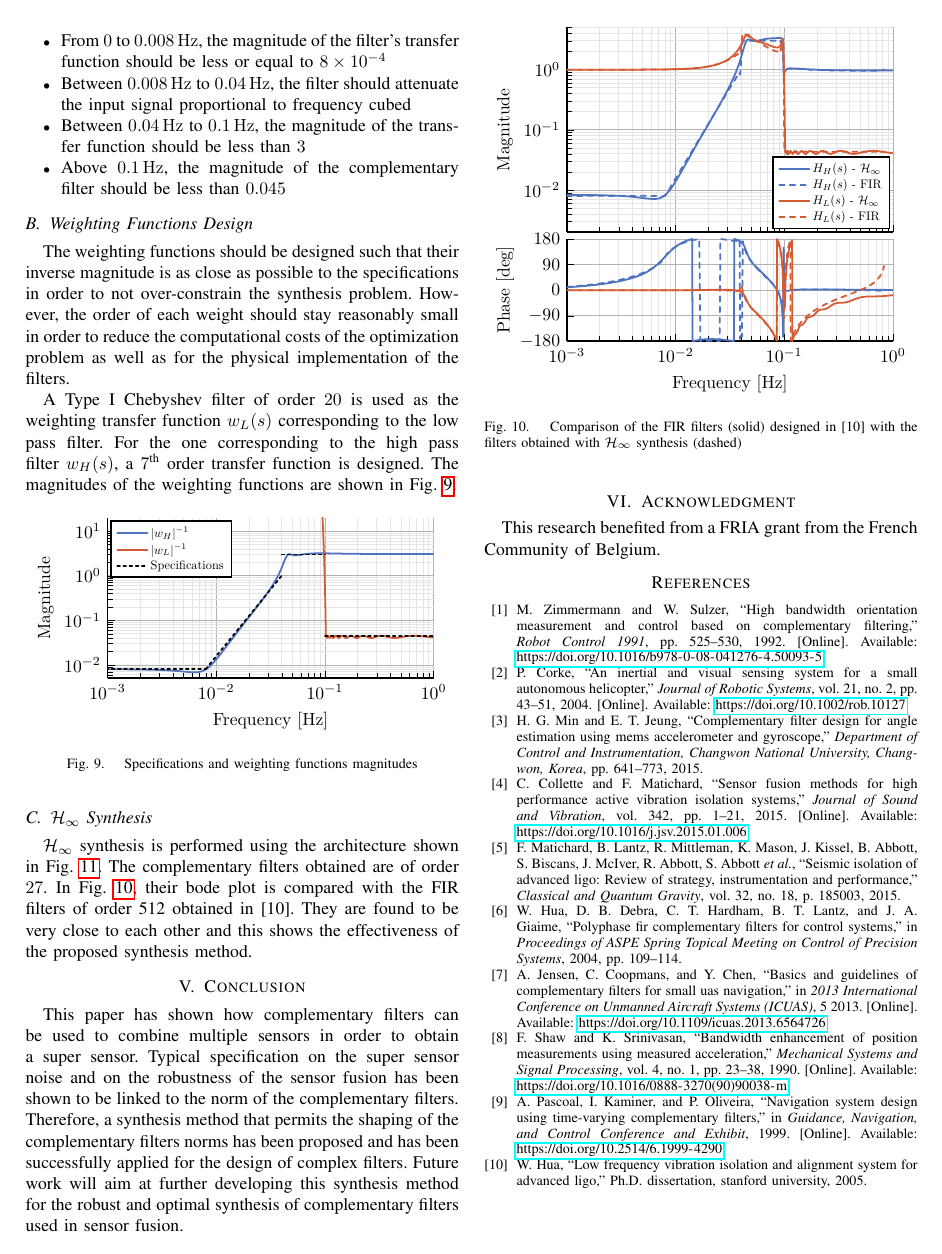
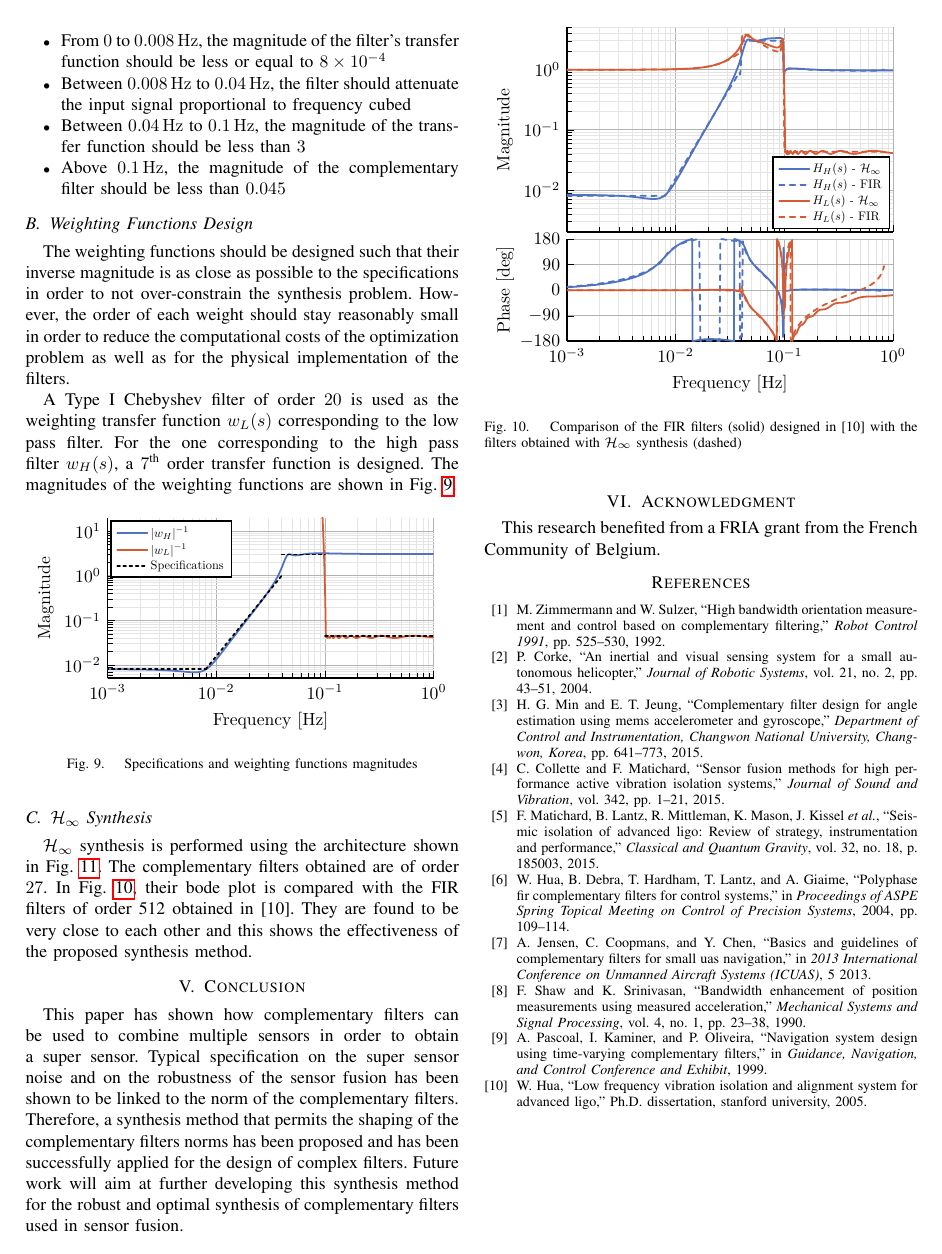
Before and after one commit to tdehaeze/dehaeze19_desig_compl_filte, a LaTeX paper (paper/paper.tex, which reads paper/ref.bib): page 5 of 5. The pictures show the PDF file paper/paper.pdf that the author committed with the source.

Commit message:
Modified the bibtex file

```diff
--- a/paper/paper.tex
+++ b/paper/paper.tex
@@ -47,7 +47,7 @@ This method is shown to be easily applicable for the synthesis of complex comple
 \end{abstract}
 
 \section{Introduction}
-\label{sec:org239b4b4}
+\label{sec:orgef65f8b}
 \label{sec:introduction}
 A set of filters is said to be complementary if the sum of their transfer functions is equal to one at all frequencies.
 These filters are used when two or more sensors are measuring the same physical quantity with different noise characteristics. Unreliable frequencies of each sensor are filtered out by the complementary filters and then combined to form a super sensor giving a better estimate of the physical quantity over a wider bandwidth.
@@ -134,7 +134,7 @@ Usually, the two sensors have high noise levels over distinct frequency regions.
 In order to lower the noise of the super sensor, the value of the norm \(|H_1|\) has to be lowered when \(\Phi_{n_1}\) is larger than \(\Phi_{n_2}\) and that of \(|H_2|\) lowered when \(\Phi_{n_2}\) is larger than \(\Phi_{n_1}\).
 
 \subsection{Robustness of the Fusion}
-\label{sec:org7c81675}
+\label{sec:org76bd8ec}
 \label{sec:fusion_robustness}
 
 In practical systems the sensor dynamics is not perfect and \eqref{eq:perfect_dynamics} is not verified.
@@ -180,12 +180,12 @@ As it is generally desired to limit the maximum phase added by the super sensor,
 Thus the norm of the complementary filter \(|H_i|\) should be made small at frequencies where \(|w_i|\) is large.
 
 \section{Complementary Filters Shaping using \(\mathcal{H}_\infty\) Synthesis}
-\label{sec:org4512d61}
+\label{sec:org332cb3d}
 \label{sec:hinf_method}
 As shown in Sec. \ref{sec:requirements}, the performance and robustness of the sensor fusion architecture depends on the complementary filters norms.
 Therefore, the development of a synthesis method of complementary filters that allows the shaping of their norm is necessary.
 \subsection{Shaping of Complementary Filters using \(\mathcal{H}_\infty\) synthesis}
-\label{sec:org42885ea}
+\label{sec:org6bf5bc6}
 \label{sec:hinf_synthesis}
 The synthesis objective is to shape the norm of two filters \(H_1(s)\) and \(H_2(s)\) while ensuring their complementary property \eqref{eq:comp_filter}.
 This is equivalent as to finding stable transfer functions \(H_1(s)\) and \(H_2(s)\) such that conditions \eqref{eq:comp_filter_problem_form} are satisfied.
@@ -234,7 +234,7 @@ The conditions \eqref{eq:hinf_cond_h1} and \eqref{eq:hinf_cond_h2} on the filter
 Therefore, all the conditions \eqref{eq:comp_filter_problem_form} are satisfied using this synthesis method based on \(\mathcal{H}_\infty\) synthesis, and thus it permits to shape complementary filters as desired.
 
 \subsection{Weighting Functions Design}
-\label{sec:org6492bf4}
+\label{sec:org7c299c6}
 \label{sec:hinf_weighting_func}
 The proper design of the weighting functions is of primary importance for the success of the presented complementary filters \(\mathcal{H}_\infty\) synthesis.
 
@@ -280,7 +280,7 @@ Magnitude of a weighting function generated using the proposed formula \eqref{eq
 \end{figure}
 
 \subsection{Validation of the proposed synthesis method}
-\label{sec:org1650523}
+\label{sec:org6b901aa}
 \label{sec:hinf_example}
 Let's validate the proposed design method of complementary filters with a simple example where two complementary filters \(H_1(s)\) and \(H_2(s)\) have to be designed such that:
 \begin{itemize}
@@ -324,7 +324,7 @@ Frequency response of the weighting functions and complementary filters obtained
 \end{figure}
 
 \subsection{Synthesis of Three Complementary Filters}
-\label{sec:orga872169}
+\label{sec:org853f307}
 \label{sec:hinf_three_comp_filters}
 Some applications may require to merge more than two sensors.
 In such a case, it is necessary to design as many complementary filters as the number of sensors used.
@@ -364,7 +364,7 @@ Frequency response of the weighting functions and three complementary filters ob
 \end{figure}
 
 \section{Application: Design of Complementary Filters used in the Active Vibration Isolation System at the LIGO}
-\label{sec:org6b43181}
+\label{sec:orgc06e7f7}
 \label{sec:application_ligo}
 Several complementary filters are used in the active isolation system at the LIGO \cite{hua05_low_ligo,hua04_polyp_fir_compl_filter_contr_system}.
 The requirements on those filters are very tight and thus their design is complex.
@@ -373,7 +373,7 @@ The obtained FIR filters are compliant with the requirements. However they are o
 
 The effectiveness of the proposed method is demonstrated by designing complementary filters with the same requirements as the one described in \cite{hua05_low_ligo}.
 \subsection{Complementary Filters Specifications}
-\label{sec:orge7d0e23}
+\label{sec:org5e0304c}
 \label{sec:ligo_specifications}
 The specifications for one pair of complementary filters used at the LIGO are summarized below (for further details, refer to \cite{hua04_polyp_fir_compl_filter_contr_system}) and shown in Fig. \ref{fig:ligo_weights}:
 \begin{itemize}
@@ -384,7 +384,7 @@ The specifications for one pair of complementary filters used at the LIGO are su
 \end{itemize}
 
 \subsection{Weighting Functions Design}
-\label{sec:org03404b3}
+\label{sec:org0f979b6}
 \label{sec:ligo_weights}
 The weighting functions should be designed such that their inverse magnitude is as close as possible to the specifications in order to not over-constrain the synthesis problem.
 However, the order of each weight should stay reasonably small in order to reduce the computational costs of the optimization problem as well as for the physical implementation of the filters.
@@ -401,7 +401,7 @@ Specifications and weighting functions magnitudes}
 \end{figure}
 
 \subsection{\(\mathcal{H}_\infty\) Synthesis}
-\label{sec:orgd133413}
+\label{sec:orgfb660cd}
 \label{sec:ligo_results}
 \(\mathcal{H}_\infty\) synthesis is performed using the architecture shown in Fig. \ref{eq:generalized_plant}.
 The complementary filters obtained are of order \(27\).
@@ -416,7 +416,7 @@ Comparison of the FIR filters (solid) designed in \cite{hua05_low_ligo} with the
 \end{figure}
 
 \section{Conclusion}
-\label{sec:orgde38c04}
+\label{sec:org2ef8ac8}
   \label{sec:conclusion}
 This paper has shown how complementary filters can be used to combine multiple sensors in order to obtain a super sensor.
 Typical specification on the super sensor noise and on the robustness of the sensor fusion has been shown to be linked to the norm of the complementary filters.
@@ -424,7 +424,7 @@ Therefore, a synthesis method that permits the shaping of the complementary filt
 Future work will aim at further developing this synthesis method for the robust and optimal synthesis of complementary filters used in sensor fusion.
 
 \section{Acknowledgment}
-\label{sec:org57822f5}
+\label{sec:orgc3f2a41}
 This research benefited from a FRIA grant from the French Community of Belgium.
 
 \bibliography{ref}
--- a/paper/ref.bib
+++ b/paper/ref.bib
@@ -7,7 +7,6 @@
   pages =        {1-21},
   year =         2015,
   doi =          {10.1016/j.jsv.2015.01.006},
-  url =          {https://doi.org/10.1016/j.jsv.2015.01.006},
 }
 
 @phdthesis{hua05_low_ligo,
@@ -20,8 +19,7 @@
 
 
 @inproceedings{hua04_polyp_fir_compl_filter_contr_system,
-  author =       {Wensheng Hua and Dan B. Debra and Corwin T. Hardham and Brian
-                  T. Lantz and Joseph A. Giaime},
+  author =       {Hua, Wensheng and Debra, B. and Hardham, T. and Lantz, T. and Giaime, A.},
   title =        {Polyphase FIR Complementary Filters for Control Systems},
   booktitle =    {Proceedings of ASPE Spring Topical Meeting on Control of
                   Precision Systems},
@@ -31,8 +29,7 @@
 
 @article{matichard15_seism_isolat_advan_ligo,
   author =       {Matichard, F and Lantz, B and Mittleman, R and Mason, K and
-                  Kissel, J and Abbott, B and Biscans, S and McIver, J and
-                  Abbott, R and Abbott, S and others},
+                  Kissel, J and others},
   title =        {Seismic Isolation of Advanced Ligo: Review of Strategy,
                   Instrumentation and Performance},
   journal =      {Classical and Quantum Gravity},
@@ -54,7 +51,7 @@
 }
 
 @article{corke04_inert_visual_sensin_system_small_auton_helic,
-  author =       {Peter Corke},
+  author =       {Corke, Peter},
   title =        {An Inertial and Visual Sensing System for a Small Autonomous
                   Helicopter},
   journal =      {Journal of Robotic Systems},
@@ -62,8 +59,6 @@
   number =       2,
   pages =        {43-51},
   year =         2004,
-  doi =          {10.1002/rob.10127},
-  url =          {https://doi.org/10.1002/rob.10127},
 }
 
 @inproceedings{jensen13_basic_uas,
@@ -73,8 +68,6 @@
   booktitle =    {2013 International Conference on Unmanned Aircraft Systems
                   (ICUAS)},
   year =         2013,
-  doi =          {10.1109/icuas.2013.6564726},
-  url =          {https://doi.org/10.1109/icuas.2013.6564726},
   month =        5,
 }
 
@@ -84,8 +77,6 @@
                   Filters},
   booktitle =    {Guidance, Navigation, and Control Conference and Exhibit},
   year =         1999,
-  doi =          {10.2514/6.1999-4290},
-  url =          {https://doi.org/10.2514/6.1999-4290},
 }
 
 @article{zimmermann92_high_bandw_orien_measur_contr,
@@ -108,8 +97,6 @@
   booktitle =    {Proceedings of IEEE International Conference on Intelligent
                   Engineering Systems},
   year =         1997,
-  doi =          {10.1109/ines.1997.632450},
-  url =          {https://doi.org/10.1109/ines.1997.632450},
   month =        {-},
 }
 
@@ -135,8 +120,6 @@
   number =       4,
   pages =        {355-362},
   year =         1972,
-  doi =          {10.1002/j.2161-4296.1972.tb01706.x},
-  url =          {https://doi.org/10.1002/j.2161-4296.1972.tb01706.x},
 }
 
 @article{mahony08_nonlin_compl_filter_special_orthog_group,
@@ -148,6 +131,4 @@
   number =       5,
   pages =        {1203-1218},
   year =         2008,
-  doi =          {10.1109/tac.2008.923738},
-  url =          {https://doi.org/10.1109/tac.2008.923738},
 }
```
Also changed, not shown: paper/paper.pdf, paper/paper.tex (10 more changed lines), paper/ref.bib (6 more changed lines).
